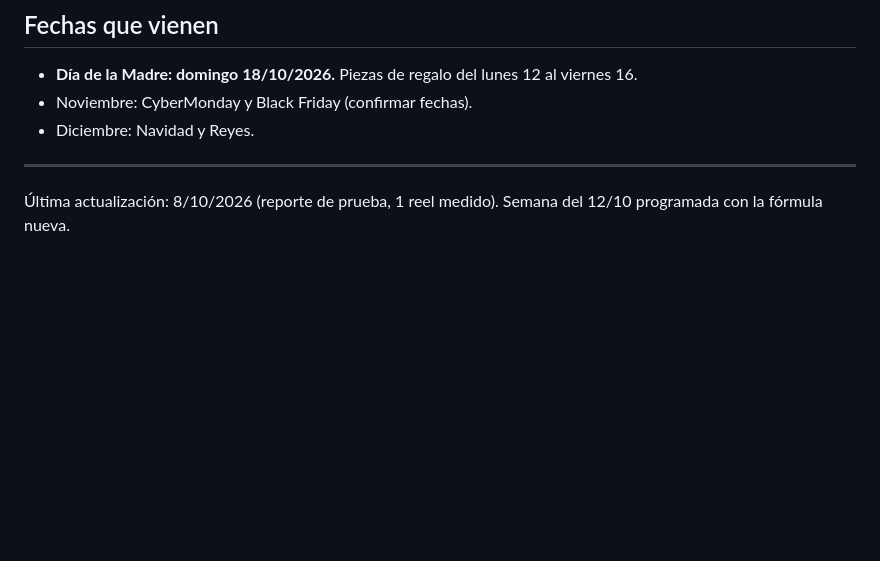
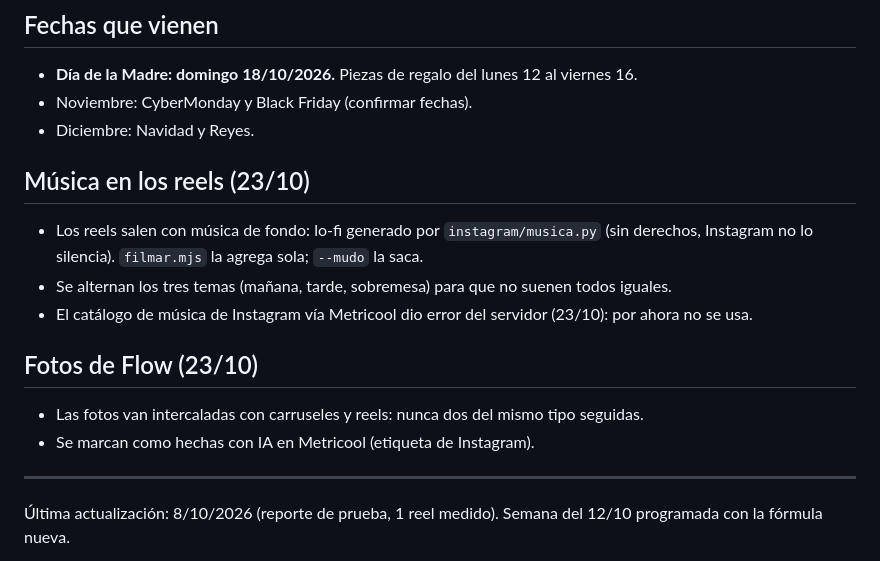
Before and after one commit to luquejeck/cafe-en-tu-casa, a Markdown page: reportes/APRENDIZAJES.md, the part around the change. Rendered like a GitHub page; blank space fills up the shorter version.

Commit message:
Aprendizajes: música en los reels y fotos intercaladas
Co-Authored-By: Claude Opus 5.5 <noreply@anthropic.com>
Claude-Session: https://claude.ai/code/session_01F2nm3mdCtarTeJFxmNKzSw

```diff
--- a/reportes/APRENDIZAJES.md
+++ b/reportes/APRENDIZAJES.md
@@ -68,5 +68,14 @@ Preguntas que tiene que contestar el reporte: ¿sube el tiempo medio de vista co
 - Noviembre: CyberMonday y Black Friday (confirmar fechas).
 - Diciembre: Navidad y Reyes.
 
+## Música en los reels (23/10)
+- Los reels salen con música de fondo: lo-fi generado por `instagram/musica.py` (sin derechos, Instagram no lo silencia). `filmar.mjs` la agrega sola; `--mudo` la saca.
+- Se alternan los tres temas (mañana, tarde, sobremesa) para que no suenen todos iguales.
+- El catálogo de música de Instagram vía Metricool dio error del servidor (23/10): por ahora no se usa.
+
+## Fotos de Flow (23/10)
+- Las fotos van intercaladas con carruseles y reels: nunca dos del mismo tipo seguidas.
+- Se marcan como hechas con IA en Metricool (etiqueta de Instagram).
+
 ---
 Última actualización: 8/10/2026 (reporte de prueba, 1 reel medido). Semana del 12/10 programada con la fórmula nueva.
```
